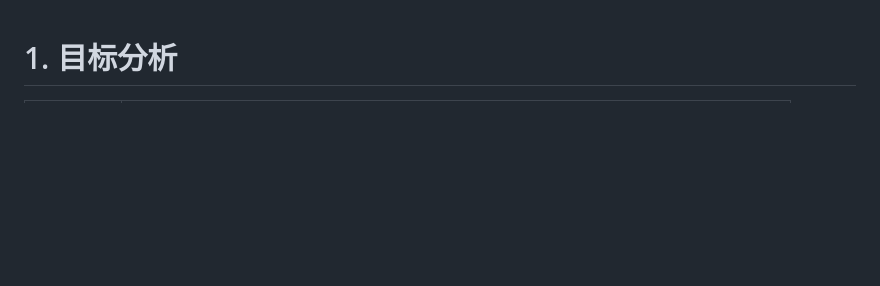
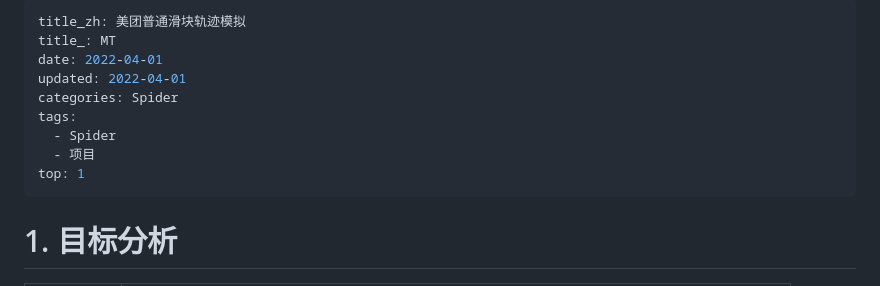
Before and after one commit to DSTBP/DSTBP.github.so, a Markdown page: pages/posts/MTSlider.md, the part around the change. GitHub-like rendering; blank space fills up the shorter version.

```diff
--- a/pages/posts/MTSlider.md
+++ b/pages/posts/MTSlider.md
@@ -1,3 +1,16 @@
+---
+title_zh: 美团普通滑块轨迹模拟
+title_: MT
+date: 2022-04-01
+updated: 2022-04-01
+categories: Spider
+tags:
+  - Spider
+  - 项目
+top: 1
+---
+
+
 # 1. 目标分析
 | 相关信息 | 描述 |
 | --- | --- |
```
